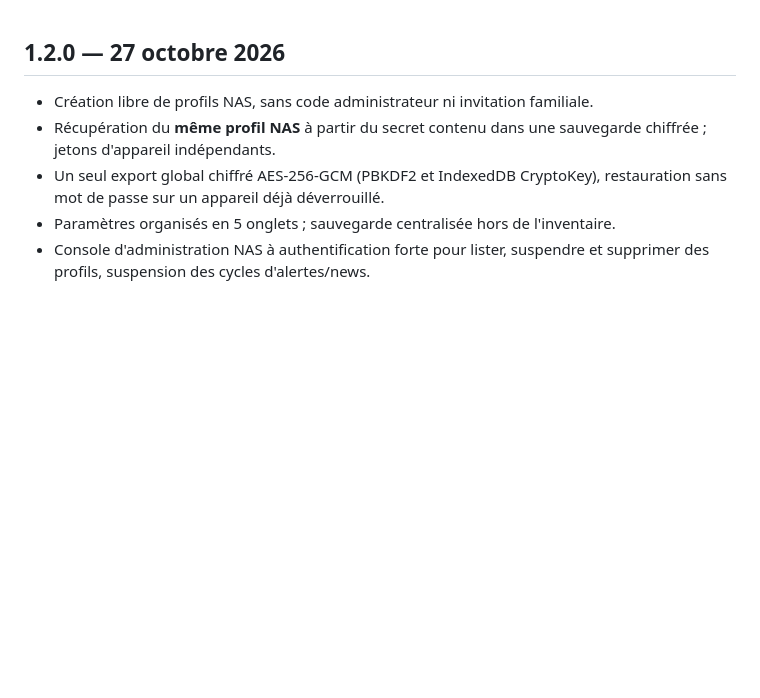
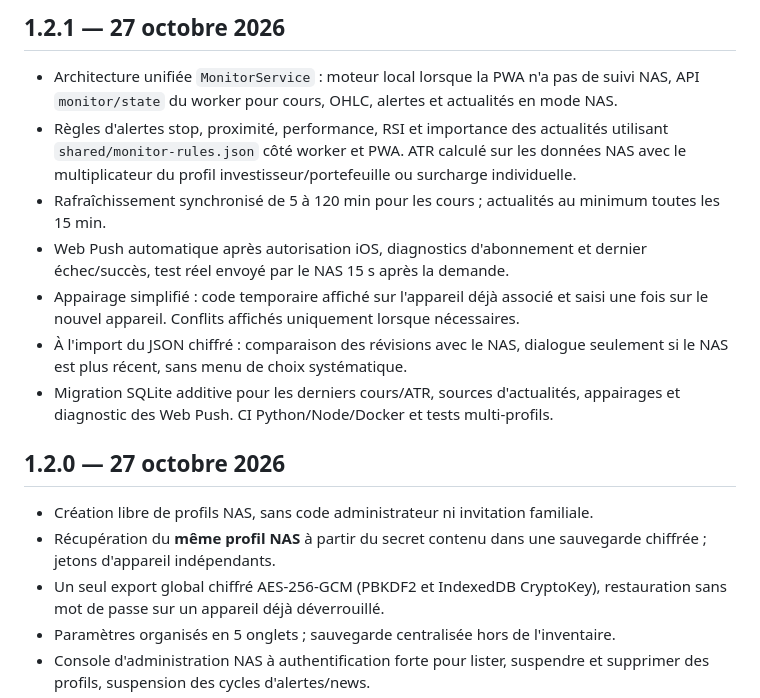
Before and after one commit to sicho95/AlphaTerminal, a Markdown page: CHANGELOG.md, the part around the change. Drawn GitHub-style; blank space fills up the shorter version.

Commit message:
docs(release): explain 1.2.1 unified monitoring, investor ATR and real offline NAS push

```diff
--- a/CHANGELOG.md
+++ b/CHANGELOG.md
@@ -1,3 +1,12 @@
+## 1.2.1 — 27 octobre 2026
+- Architecture unifiée `MonitorService` : moteur local lorsque la PWA n'a pas de suivi NAS, API `monitor/state` du worker pour cours, OHLC, alertes et actualités en mode NAS.
+- Règles d'alertes stop, proximité, performance, RSI et importance des actualités utilisant `shared/monitor-rules.json` côté worker et PWA. ATR calculé sur les données NAS avec le multiplicateur du profil investisseur/portefeuille ou surcharge individuelle.
+- Rafraîchissement synchronisé de 5 à 120 min pour les cours ; actualités au minimum toutes les 15 min.
+- Web Push automatique après autorisation iOS, diagnostics d'abonnement et dernier échec/succès, test réel envoyé par le NAS 15 s après la demande.
+- Appairage simplifié : code temporaire affiché sur l'appareil déjà associé et saisi une fois sur le nouvel appareil. Conflits affichés uniquement lorsque nécessaires.
+- À l'import du JSON chiffré : comparaison des révisions avec le NAS, dialogue seulement si le NAS est plus récent, sans menu de choix systématique.
+- Migration SQLite additive pour les derniers cours/ATR, sources d'actualités, appairages et diagnostic des Web Push. CI Python/Node/Docker et tests multi-profils.
+
 ## 1.2.0 — 27 octobre 2026
 - Création libre de profils NAS, sans code administrateur ni invitation familiale.
 - Récupération du **même profil NAS** à partir du secret contenu dans une sauvegarde chiffrée ; jetons d'appareil indépendants.
```
